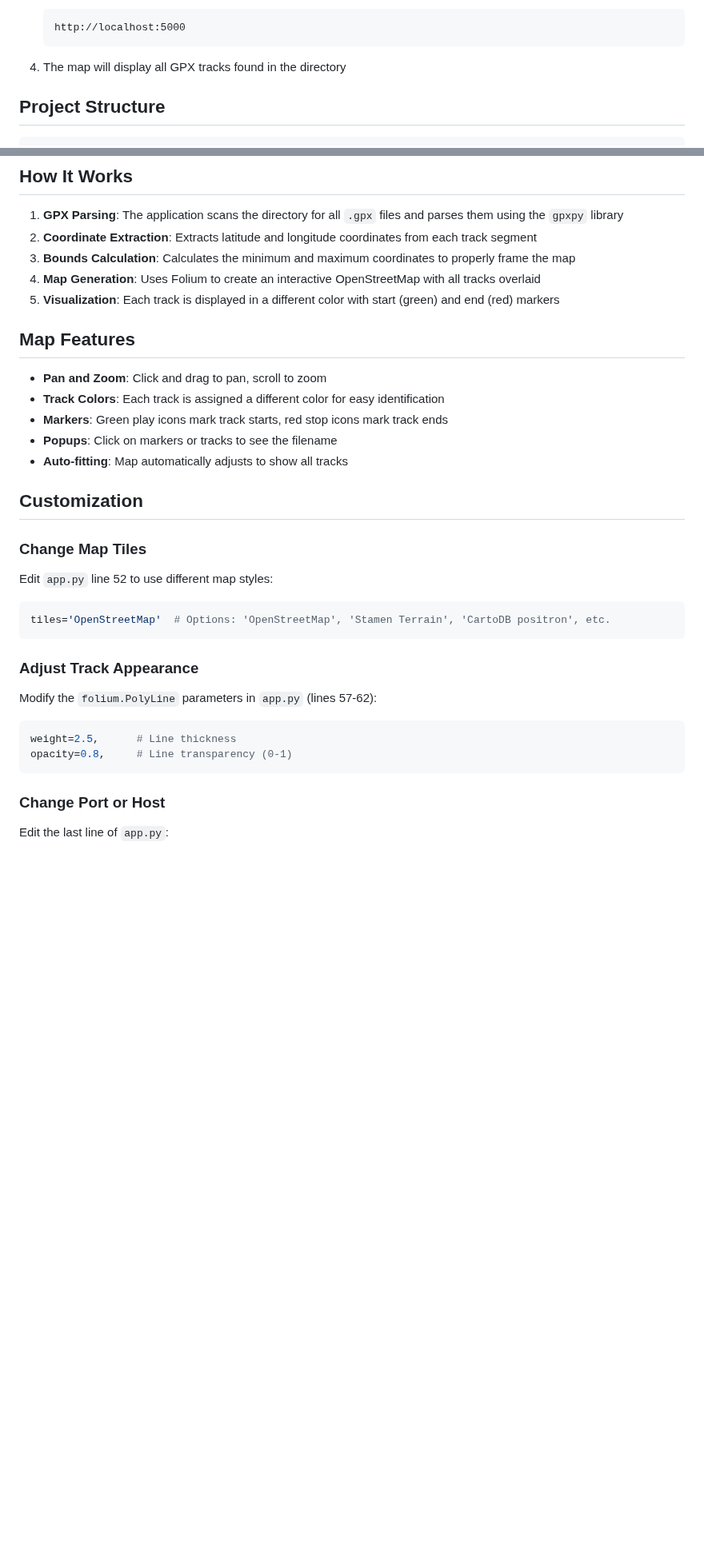
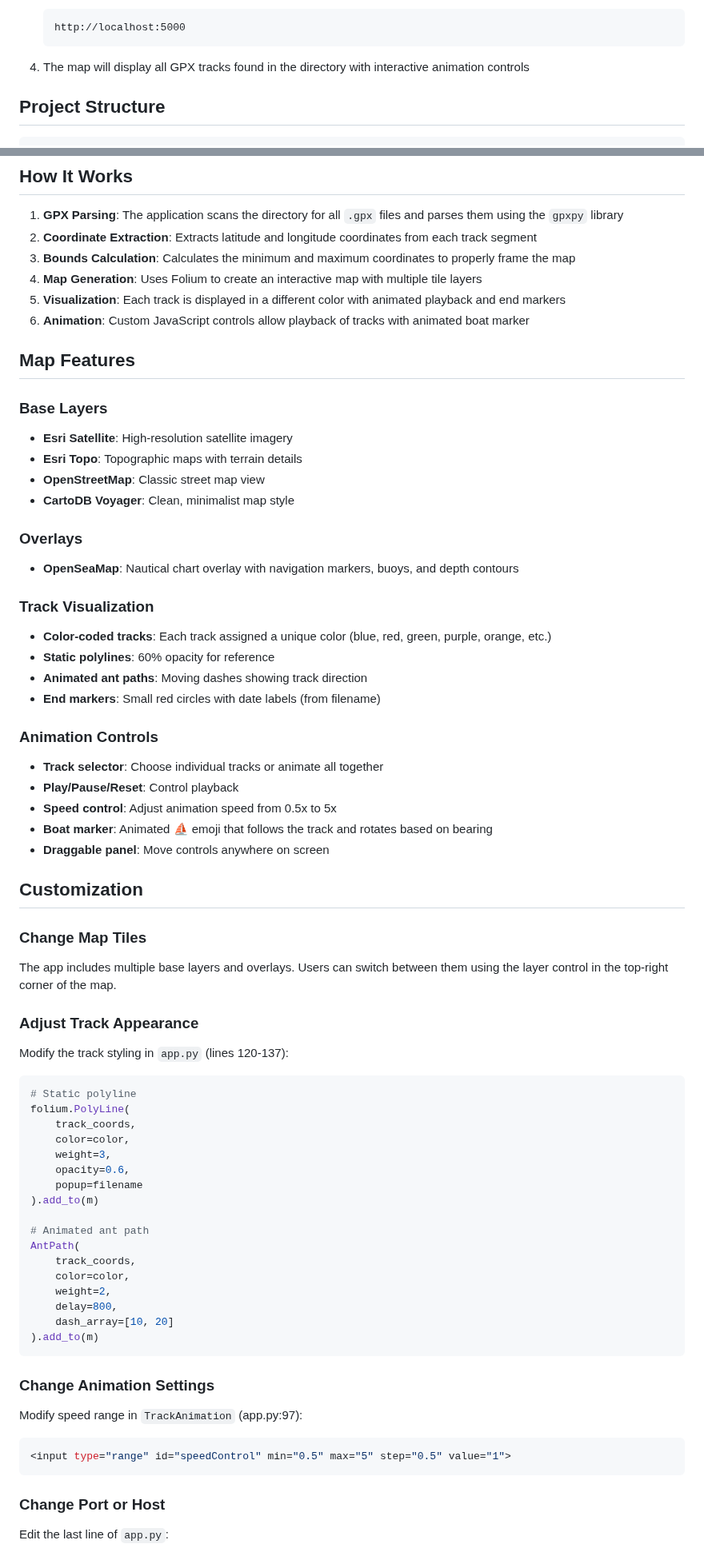
Before and after one commit to JoBlake/Sailing2025, a Markdown page: README.md, 2 parts joined by grey strips. Shown at 80% size. Drawn GitHub-style; blank space fills up the shorter version.

````diff
--- a/README.md
+++ b/README.md
@@ -42,7 +47,7 @@ A Flask web application for visualizing GPS sailing tracks from GPX files on an
    http://localhost:5000
    ```
 
-4. The map will display all GPX tracks found in the directory
+4. The map will display all GPX tracks found in the directory with interactive animation controls
 
 ## Project Structure
 
@@ -61,30 +67,65 @@ A Flask web application for visualizing GPS sailing tracks from GPX files on an
 1. **GPX Parsing**: The application scans the directory for all `.gpx` files and parses them using the `gpxpy` library
 2. **Coordinate Extraction**: Extracts latitude and longitude coordinates from each track segment
 3. **Bounds Calculation**: Calculates the minimum and maximum coordinates to properly frame the map
-4. **Map Generation**: Uses Folium to create an interactive OpenStreetMap with all tracks overlaid
-5. **Visualization**: Each track is displayed in a different color with start (green) and end (red) markers
+4. **Map Generation**: Uses Folium to create an interactive map with multiple tile layers
+5. **Visualization**: Each track is displayed in a different color with animated playback and end markers
+6. **Animation**: Custom JavaScript controls allow playback of tracks with animated boat marker
 
 ## Map Features
 
-- **Pan and Zoom**: Click and drag to pan, scroll to zoom
-- **Track Colors**: Each track is assigned a different color for easy identification
-- **Markers**: Green play icons mark track starts, red stop icons mark track ends
-- **Popups**: Click on markers or tracks to see the filename
-- **Auto-fitting**: Map automatically adjusts to show all tracks
+### Base Layers
+- **Esri Satellite**: High-resolution satellite imagery
+- **Esri Topo**: Topographic maps with terrain details
+- **OpenStreetMap**: Classic street map view
+- **CartoDB Voyager**: Clean, minimalist map style
+
+### Overlays
+- **OpenSeaMap**: Nautical chart overlay with navigation markers, buoys, and depth contours
+
+### Track Visualization
+- **Color-coded tracks**: Each track assigned a unique color (blue, red, green, purple, orange, etc.)
+- **Static polylines**: 60% opacity for reference
+- **Animated ant paths**: Moving dashes showing track direction
+- **End markers**: Small red circles with date labels (from filename)
+
+### Animation Controls
+- **Track selector**: Choose individual tracks or animate all together
+- **Play/Pause/Reset**: Control playback
+- **Speed control**: Adjust animation speed from 0.5x to 5x
+- **Boat marker**: Animated ⛵ emoji that follows the track and rotates based on bearing
+- **Draggable panel**: Move controls anywhere on screen
 
 ## Customization
 
 ### Change Map Tiles
-Edit `app.py` line 52 to use different map styles:
+The app includes multiple base layers and overlays. Users can switch between them using the layer control in the top-right corner of the map.
+
+### Adjust Track Appearance
+Modify the track styling in `app.py` (lines 120-137):
 ```python
-tiles='OpenStreetMap'  # Options: 'OpenStreetMap', 'Stamen Terrain', 'CartoDB positron', etc.
+# Static polyline
+folium.PolyLine(
+    track_coords,
+    color=color,
+    weight=3,
+    opacity=0.6,
+    popup=filename
+).add_to(m)
+
+# Animated ant path
+AntPath(
+    track_coords,
+    color=color,
+    weight=2,
+    delay=800,
+    dash_array=[10, 20]
+).add_to(m)
 ```
 
-### Adjust Track Appearance
-Modify the `folium.PolyLine` parameters in `app.py` (lines 57-62):
+### Change Animation Settings
+Modify speed range in `TrackAnimation` (app.py:97):
 ```python
-weight=2.5,      # Line thickness
-opacity=0.8,     # Line transparency (0-1)
+<input type="range" id="speedControl" min="0.5" max="5" step="0.5" value="1">
 ```
 
 ### Change Port or Host
````
Also changed, not shown: other parts of README.md (+22 -7 lines).
